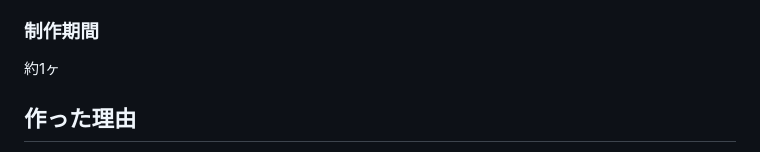
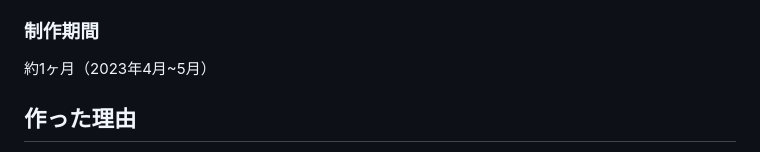
Before and after one commit to tomo324/Closet-App, a Markdown page: README.md, the part around the change. Rendered like a GitHub page.

```diff
--- a/README.md
+++ b/README.md
@@ -16,7 +16,7 @@
 ・MySQL
 
 ### 制作期間
-約1ヶ
+約1ヶ月（2023年4月~5月）
 ## 作った理由
 外出先で洋服を購入する際に、既に所持しているものと同じ種類のアイテムを再度購入してしまうことがしばしばあったため、持っている洋服を一箇所に整理できるアプリケーションを開発することで、この問題に対策を打つことができると考えました。
 
```
